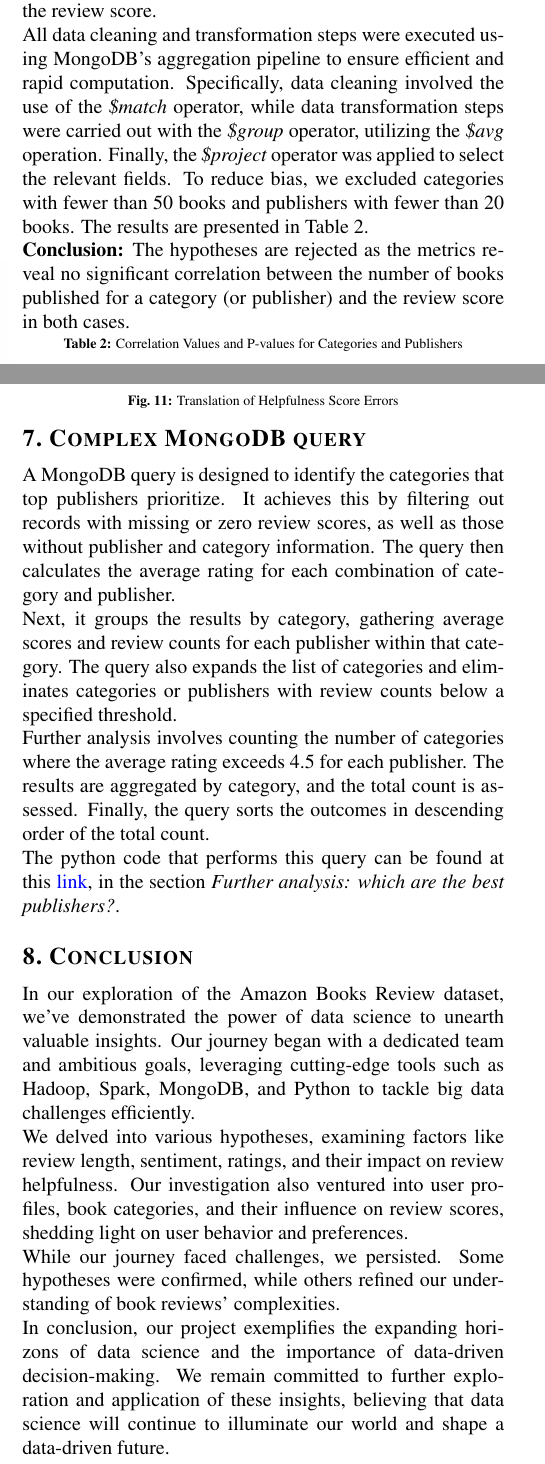
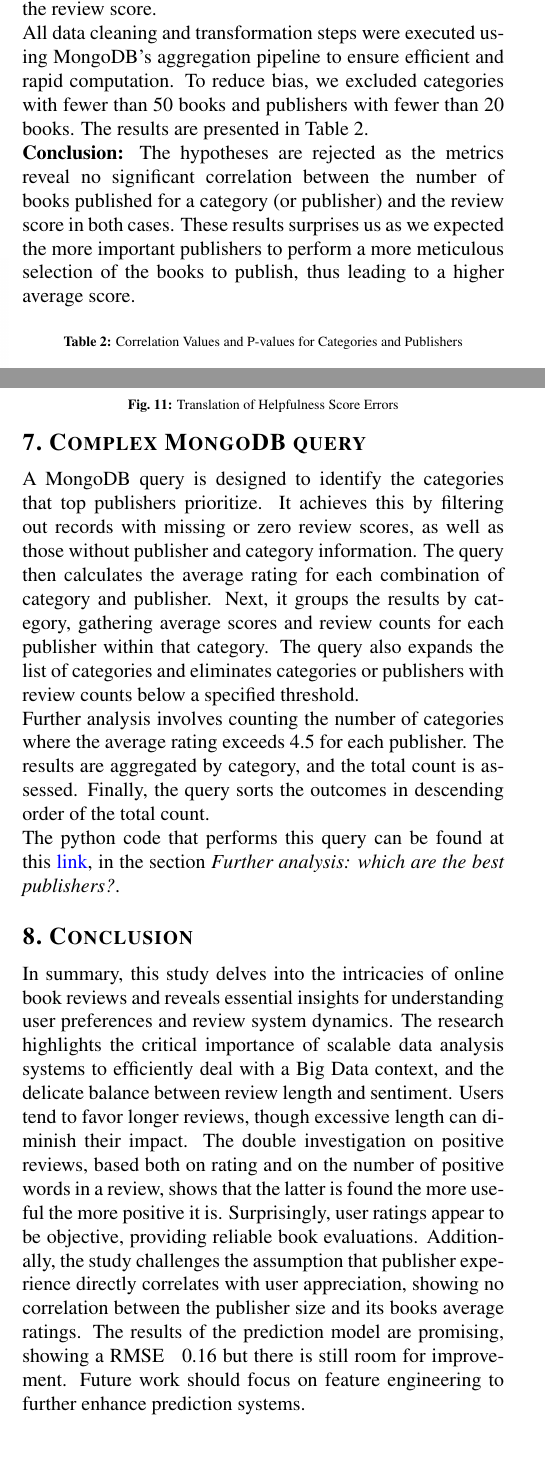
Before and after one commit to AndreaAlberti07/Amazon-books-reviews-ML, a LaTeX document (report/report.tex, which reads report/sections/complex_mongoDB.tex, report/sections/conclusions.tex, report/sections/helpfulness.tex): two parts of the columns of pages 4 and 6 of 6, joined at a grey line, cut so that both start at the same text. Compiled offline with pdfLaTeX.

Commit message:
Report adjustments

```diff
--- a/report/report.tex
+++ b/report/report.tex
@@ -13,11 +13,10 @@
 \abstract{This report delves into the Amazon Books Review dataset using data science techniques.
 Our goal was to uncover insights, sentiments, and correlations within this extensive collection of reviews.
 Leveraging tools like Hadoop, Spark, MongoDB, and Python libraries, we explored factors influencing review helpfulness,
- including review length, sentiment, and ratings. We also ventured into helpfulness prediction with Word2Vec and machine
- learning, highlighting Random Forest as a standout model.
- User profiles and book categories provided valuable insights into user behavior and preferences.
- This report underscores the power of data science in understanding book reviews,
- emphasizing data-driven decision-making and future exploration of hidden patterns in data.}
+including review length, sentiment, and ratings. We also ventured into helpfulness prediction with Word2Vec and machine
+learning, training and evaluating different models like Random Forest, Support Vector Regressor and Multi Layer Perceptron Regressor.
+This report underscores the power of data science in understanding book reviews,
+emphasizing data-driven decision-making and discovering hidden patterns in data.}
 
 \keywords{Big Data • Hadoop • Spark • ML • MongoDB • Data Analysis • Data Visualization • Python}
 % Publication Title
@@ -26,7 +25,7 @@ Leveraging tools like Hadoop, Spark, MongoDB, and Python libraries, we explored
 \shorttitle{Analysis of Amazon Book Reviews}
 
 % Authors
-\author[1]{Alberti A. Ligari D. Andreoli A.}
+\author[1]{Alberti A. • Ligari D. • Andreoli A.}
 % Author Affiliations
 \affil[1]{Data Science and Big data Analytics course, University of Pavia, Department of Computer Engineering (Data Science), Pavia, Italy}
 % Surname of the first author of the manuscript
--- a/report/sections/codes.tex
+++ b/report/sections/complex_mongoDB.tex
@@ -5,7 +5,7 @@
 A MongoDB query is designed to identify the categories that top publishers prioritize.
 It achieves this by filtering out records with missing or zero review scores,
 as well as those without publisher and category information.
-The query then calculates the average rating for each combination of category and publisher. \\
+The query then calculates the average rating for each combination of category and publisher.
 Next, it groups the results by category, gathering average scores and review counts for each publisher
 within that category. The query also expands the list of categories and eliminates categories or
 publishers with review counts below a specified threshold.\\
--- a/report/sections/conclusions.tex
+++ b/report/sections/conclusions.tex
@@ -1,14 +1,13 @@
 \section{Conclusion}
 
-In our exploration of the Amazon Books Review dataset,
-we've demonstrated the power of data science to unearth valuable insights.
-Our journey began with a dedicated team and ambitious goals, leveraging cutting-edge tools such as Hadoop,
-Spark, MongoDB, and Python to tackle big data challenges efficiently.\\
-We delved into various hypotheses, examining factors like review length, sentiment,
-ratings, and their impact on review helpfulness. Our investigation also ventured into user profiles,
-book categories, and their influence on review scores, shedding light on user behavior and preferences.\\
-While our journey faced challenges, we persisted. Some hypotheses were confirmed,
-while others refined our understanding of book reviews' complexities.\\
-In conclusion, our project exemplifies the expanding horizons of data science and the importance of
-data-driven decision-making. We remain committed to further exploration and application of these insights,
-believing that data science will continue to illuminate our world and shape a data-driven future.
+In summary, this study delves into the intricacies of online book reviews and reveals essential insights for
+understanding user preferences and review system dynamics. The research highlights the critical importance of
+scalable data analysis systems to efficiently deal with a Big Data context, and the delicate balance between review length and sentiment. Users tend to favor
+longer reviews, though excessive length can diminish their impact. The double investigation on positive reviews, based both on
+rating and on the number of positive words in a review, shows that the latter is found the more useful the more positive it is.
+ Surprisingly, user ratings
+appear to be objective, providing reliable book evaluations.
+Additionally, the study challenges the assumption that publisher experience directly correlates with user
+appreciation, showing no correlation between the publisher size and its books average ratings.
+The results of the prediction model are promising, showing a RMSE ~ 0.16 but there is still room for improvement.
+Future work should focus on feature engineering to further enhance prediction systems.
--- a/report/sections/helpfulness.tex
+++ b/report/sections/helpfulness.tex
@@ -56,7 +56,8 @@ optimal balance between performance and computational cost.
 \subsection*{Results Interpretation}
 Figures \ref{fig:model_best_scatter} and \ref{fig:model_best_lines} aid in interpreting the results. The scatter plot visually represents
 the distribution of errors, revealing that the model tends to overestimate the helpfulness of reviews with high helpfulness scores and
-underestimate those with low scores. A comprehensive analysis of the underlying causes of this behavior remains a subject for future investigation.
+underestimate those with low scores. A comprehensive analysis of the underlying causes of this behavior, particularly focused on the
+feature engineering process, remains a subject for future investigation.
 
 \begin{figure}[H]
     \centering
--- a/report/sections/hypothesis_6.tex
+++ b/report/sections/hypothesis_6.tex
@@ -2,12 +2,11 @@
 
 \textbf{H0 (Null Hypothesis):} There is no correlation between the number of books published for a category (or publisher) and the review score.\\
 All data cleaning and transformation steps were executed using MongoDB's aggregation pipeline to ensure efficient and rapid computation.
-Specifically, data cleaning involved the use of the \textit{\$match} operator, while data transformation steps were carried out with
-the \textit{\$group} operator, utilizing the \textit{\$avg} operation. Finally, the \textit{\$project} operator was applied to select
-the relevant fields. To reduce bias, we excluded categories with fewer than 50 books and publishers with fewer than 20 books.
+To reduce bias, we excluded categories with fewer than 50 books and publishers with fewer than 20 books.
 The results are presented in Table \ref{tab:h6_correlations}.\\
 \textbf{Conclusion:} The hypotheses are rejected as the metrics reveal no significant correlation between the number of books published
-for a category (or publisher) and the review score in both cases.
+for a category (or publisher) and the review score in both cases. These results surprises us as we expected the more important publishers
+to perform a more meticulous selection of the books to publish, thus leading to a higher average score.\\
 
 \begin{table}[H]
     \footnotesize
```
Also changed, not shown: report/sections/data_preparation.tex (+5 -2 lines), report/sections/discovery.tex (+1 -1 lines), report/sections/hypothesis_1.tex (+1 -1 lines), report/sections/hypothesis_3.tex (+2 -2 lines), report/report.pdf, report/report.tex (2 more changed lines), report/sections/helpfulness.tex (6 more changed lines), report/sections/hypothesis_6.tex (2 more changed lines).
